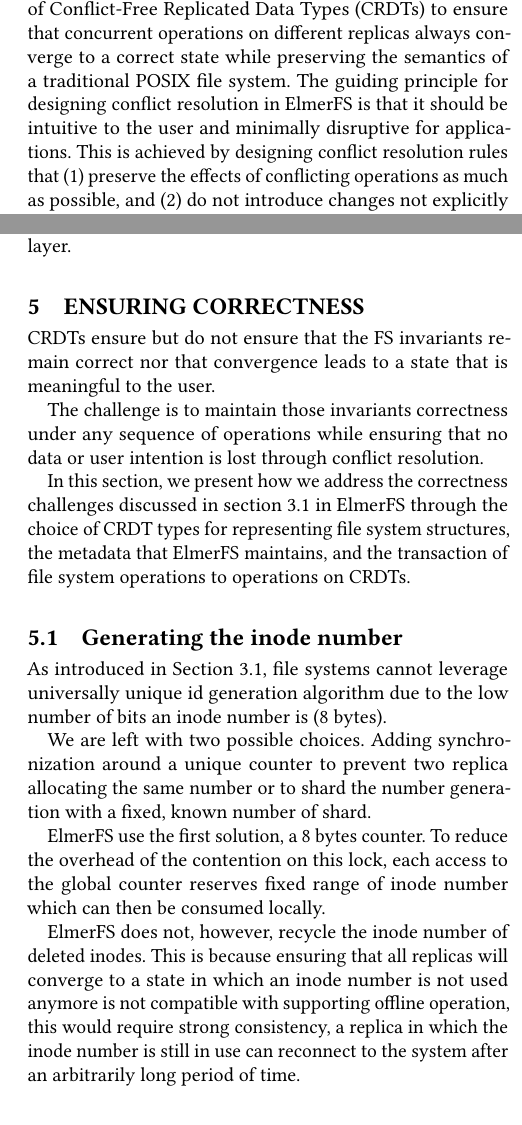
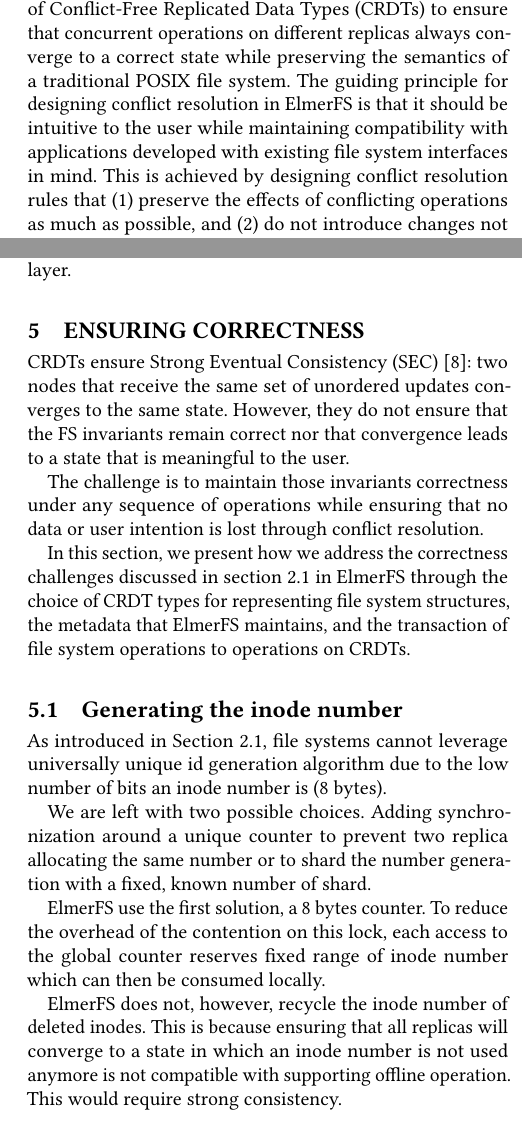
Before and after one commit to liaud/elmerfs_article, a LaTeX paper (elmerpap.tex): two parts of the columns of pages 2 and 4 of 7, joined at a grey line, cut so that both start at the same text. Compiled offline with pdfLaTeX.

Commit message:
More correction, rewording, make the content fit on 6 pages.

```diff
--- a/elmerpap.tex
+++ b/elmerpap.tex
@@ -21,7 +21,7 @@
 %\acmISBN{123-4567-24-567/08/06}
 
 %Conference
-\acmConference[SYSTOR'21]{ACM International Systems and Storage Conference}{June 14-16, 2021}{Haifa, Israel}
+\acmConference[HotStorage'21]{ACM International Systems and Storage Conference}{July 2021}{Virtual}
 \acmYear{2021}
 \copyrightyear{2021}
 
@@ -190,7 +190,7 @@
 semantics, while maintaining support for legacy applications.
 The design of ElmerFS leverages the properties of Conflict-Free Replicated Data Types (CRDTs) to ensure that concurrent operations on different replicas always converge to a correct state while preserving the semantics of a traditional POSIX file system.
 The guiding principle for designing conflict resolution in ElmerFS is that
-it should be intuitive to the user and minimally disruptive for applications.
+it should be intuitive to the user while maintaining compatibility with applications developed with existing file system interfaces in mind.
 This is achieved by designing conflict resolution rules that
 (1) preserve the effects of conflicting operations as much as possible,
 and (2) do not introduce changes not explicitly expressed by the conflicting operations.
@@ -358,12 +356,10 @@
 
 \section{Ensuring correctness}
 
-CRDTs ensure  but do not ensure that the FS invariants remain correct
-nor that convergence leads to a state that is meaningful to the user.
+CRDTs ensure Strong Eventual Consistency (SEC)~\cite{shapiro2011conflict}: two nodes that receive the same set of unordered updates converges to the
+same state. However, they do not ensure that the FS invariants remain correct nor that convergence leads to a state that is meaningful to the user.
 
-The challenge is to maintain those invariants correctness under any sequence
-of operations while ensuring that no data or user intention is lost through
-conflict resolution.
+The challenge is to maintain those invariants correctness under any sequence of operations while ensuring that no data or user intention is lost through conflict resolution.
 
 In this section, we present how we address the correctness challenges discussed in section~\ref{fs:weak}
 in ElmerFS through the choice of CRDT types for representing file system structures,
@@ -385,10 +381,8 @@
 To reduce the overhead of the contention on this lock, each access to the global counter reserves fixed range of inode number which can then be consumed locally.
 
 ElmerFS does not, however, recycle the inode number of deleted inodes.
-This is because ensuring that all replicas will converge to a state in which
-an inode number is not used anymore is not compatible with supporting offline
-operation, this would require strong consistency, a replica in which the inode number
-is still in use can reconnect to the system after an arbitrarily long period of time.
+This is because ensuring that all replicas will converge to a state in which an inode number is not used anymore is not compatible with supporting offline operation. This would require strong consistency.
+% a replica in which the inode number is still in use can reconnect to the system after an arbitrarily long period of time.
 
 \subsection{Ensuring deletion}
 
@@ -425,9 +419,9 @@
 They can both continue to work on their project without worrying about
 conflict or implicit merges. Applications that previously successfully created their temporary files continue to work as the system always favor the local view. From both applications point of view, their file is named \textit{report.doc.tmp}.
 
-A third user, Kreg, could appear at any moment, he would see both files with their full name: \textit{report.doc:Bob} and \textit{report.doc:Alice}.
+A third user, Kreg, he would see both files with their full name: \textit{report.doc:Bob} and \textit{report.doc:Alice}.
 
-Note that this sequence is very close to what a user might expect when working with a local file system. Application did not have to be modified to support the underlying weakly consistent system nor they needed to know the precise semantic of the file system if a simple renaming scheme have had been used.
+Note that this sequence is very close to what a user might expect when working with a local file system. Application did not have to be modified to support the underlying weakly consistent system nor they needed to know the precise semantic of the geo-distributed file system if a simple renaming scheme have had been used.
 
 \begin{figure}[h]
 	\caption{Alice and Bob conflict scenario.}
```
Also changed, not shown: elmerpap.tex (35 more changed lines).
